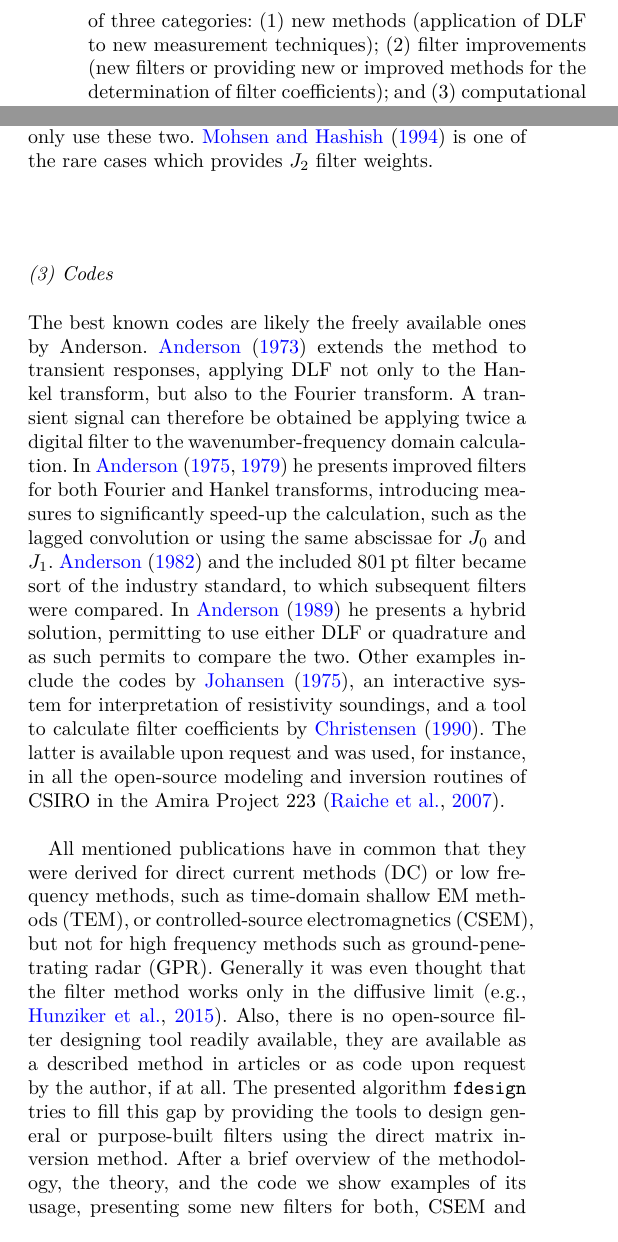
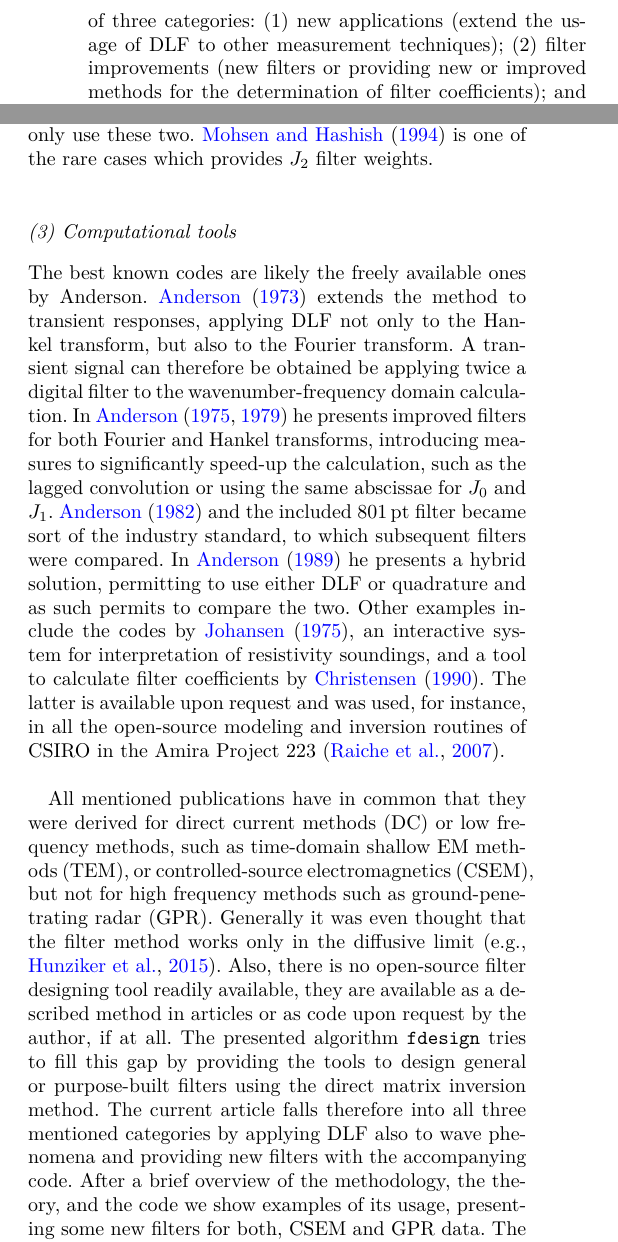
Before and after one commit to emsig/article-fdesign, a LaTeX document (ManuscriptGeophysics2018.tex): two parts of the columns of page 2 of 11, joined at a grey line, cut so that both start at the same text. The pictures show the PDF file ManuscriptGeophysics2018.pdf that the author committed with the source.

Commit message:
Make intro (1/2/3)-titles clearer

```diff
--- a/ManuscriptGeophysics2018.tex
+++ b/ManuscriptGeophysics2018.tex
@@ -134,30 +134,7 @@ GP.70.Koefoed}, who retook the task of direct interpretational methods with the
 introduction of raised kernel functions. DLF is, as such, an improvement of
 that approach, providing a faster and simpler method.
 
-% \subsection{Review}
-
 The introduction of linear filters to electromagnetic geophysics initiated a
 wealth of investigation, publications, and development of computer programs
 that extended and improved the method. A few dozen articles have been published
 in the 70s and 80s by Ghosh, Koefoed, Das, Anderson, and many others, the vast
-majority of it in the journal \emph{Geophysical Prospecting}.
-%  (see Figure~\ref{fig:authors})
-Another common name of DLF is \emph{fast Hankel transform} (FHT), popular
-because of the similarity of the name to the well known \emph{fast Fourier
-transform} (FFT). The name was introduced, as far as we can see, by
-\cite{GP.79.Johansen} in their article of the same name. However, the name FHT
-can be misleading as it has \emph{Hankel} in the name, but the DLF can also be
-applied to the Fourier transform (and other linear transforms).
-% \begin{figure}[tbp]
-%   \centering
-%   \fbox{\includegraphics[width=10cm]{figures/author-figure}}
-%     \caption{List by year of publications included in the review (year and
-%       first three letters of principal author).}
-%     \label{fig:authors}
-% \end{figure}
-Publications fall broadly into one or several of three categories: (1) new
-methods (application of DLF to new measurement techniques); (2) filter
-improvements (new filters or providing new or improved methods for the
-determination of filter coefficients); and (3) computational tools. The
-following is a brief review of the most relevant publications regarding DLF,
-without claiming completeness.
@@ -164,5 +148,10 @@ without claiming completeness.
+several of three categories: (1) new applications (extend the usage of DLF to
+other measurement techniques); (2) filter improvements (new filters or
+providing new or improved methods for the determination of filter
+coefficients); and (3) computational tools. The following is a brief review of
+the most relevant publications regarding DLF, without claiming completeness.
 
-\subsubsection{(1) New methods}
+\subsubsection{(1) New applications}
 
 Ghosh used the method originally for the computation of type curves for
 Schlumberger and Wenner resistivity soundings. He published the main results of
@@ -209,7 +198,7 @@ $J_{1/2}$ if applied to the Fourier sine/cosine transform), as all higher
 Bessel functions can be rewritten to only use these two. \cite{GP.94.Mohsen} is
 one of the rare cases which provides $J_2$ filter weights.
 
-\subsubsection{(3) Codes}
+\subsubsection{(3) Computational tools}
 
 The best known codes are likely the freely available ones by Anderson.
 \cite{USGS.73.Anderson} extends the method to transient responses, applying DLF
@@ -241,6 +228,5 @@ designing tool readily available, they are available as a described method
 in articles or as code upon request by the author, if at all. The presented
 algorithm \texttt{fdesign} tries to fill this gap by providing the tools to
 design general or purpose-built filters using the direct matrix inversion
-method. After a brief overview of the methodology, the theory, and the code we
-show examples of its usage, presenting some new filters for both, CSEM and GPR
-data. The algorithm and many more examples of its usage can be found on
+method. The current article falls therefore into all three mentioned categories
+by applying DLF also to wave phenomena and providing new filters with the
@@ -247,3 +236,4 @@ data. The algorithm and many more examples of its usage can be found on
+found on
 \href{https://github.com/empymod/article-fdesign}{github.com/empymod/article-fdesign}.
 The examples can be used as templates to design new filters.
 
```
Also changed, not shown: ManuscriptGeophysics2018.pdf, ManuscriptGeophysics2018.tex (12 more changed lines).
